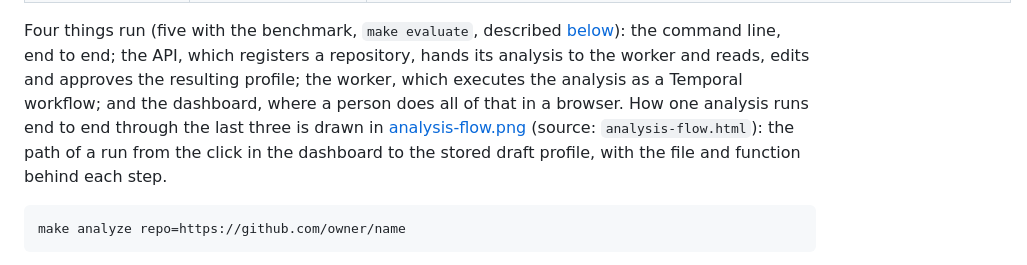
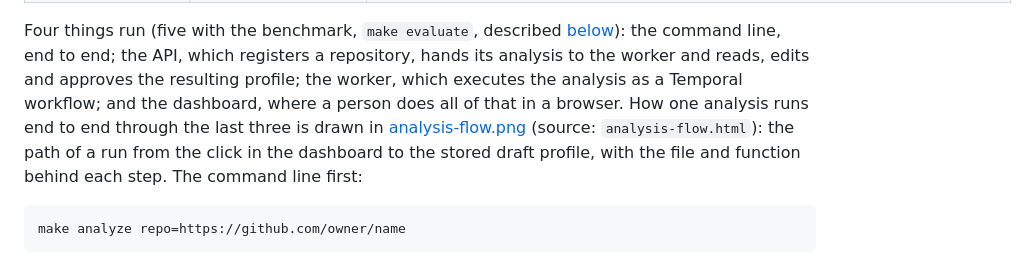
Before and after one commit to alpermelkeli/OpenMarketer, a Markdown page: docs/status.md, the part around the change. GitHub-like rendering.

Commit message:
Restore the sentence that leads into the command line's section
Signed-off-by: alpermelkeli <108495629+alpermelkeli@users.noreply.github.com>

````diff
--- a/docs/status.md
+++ b/docs/status.md
@@ -27,7 +27,7 @@ Phase 1 of the roadmap is "repository analyzer and Product Profile": extractors,
 | Review UI | Built: projects, analyses and the profile review, on top of the API. See [The dashboard](#the-dashboard) | `apps/web/` |
 | Golden-repository evaluation: golden cases, analyzer runs on a pinned commit, a judge, scores and a report | Built; one case so far, with a label that no person has reviewed. See [Golden-repository evaluation](#golden-repository-evaluation) | `packages/evaluation/`, `openmarketer evaluate` in `apps/cli/`, cases in `evals/cases/`, results in `evals/results/` |
 
-Four things run (five with the benchmark, `make evaluate`, described [below](#golden-repository-evaluation)): the command line, end to end; the API, which registers a repository, hands its analysis to the worker and reads, edits and approves the resulting profile; the worker, which executes the analysis as a Temporal workflow; and the dashboard, where a person does all of that in a browser. How one analysis runs end to end through the last three is drawn in [analysis-flow.png](analysis-flow.png) (source: `analysis-flow.html`): the path of a run from the click in the dashboard to the stored draft profile, with the file and function behind each step.
+Four things run (five with the benchmark, `make evaluate`, described [below](#golden-repository-evaluation)): the command line, end to end; the API, which registers a repository, hands its analysis to the worker and reads, edits and approves the resulting profile; the worker, which executes the analysis as a Temporal workflow; and the dashboard, where a person does all of that in a browser. How one analysis runs end to end through the last three is drawn in [analysis-flow.png](analysis-flow.png) (source: `analysis-flow.html`): the path of a run from the click in the dashboard to the stored draft profile, with the file and function behind each step. The command line first:
 
 ```bash
 make analyze repo=https://github.com/owner/name
````
